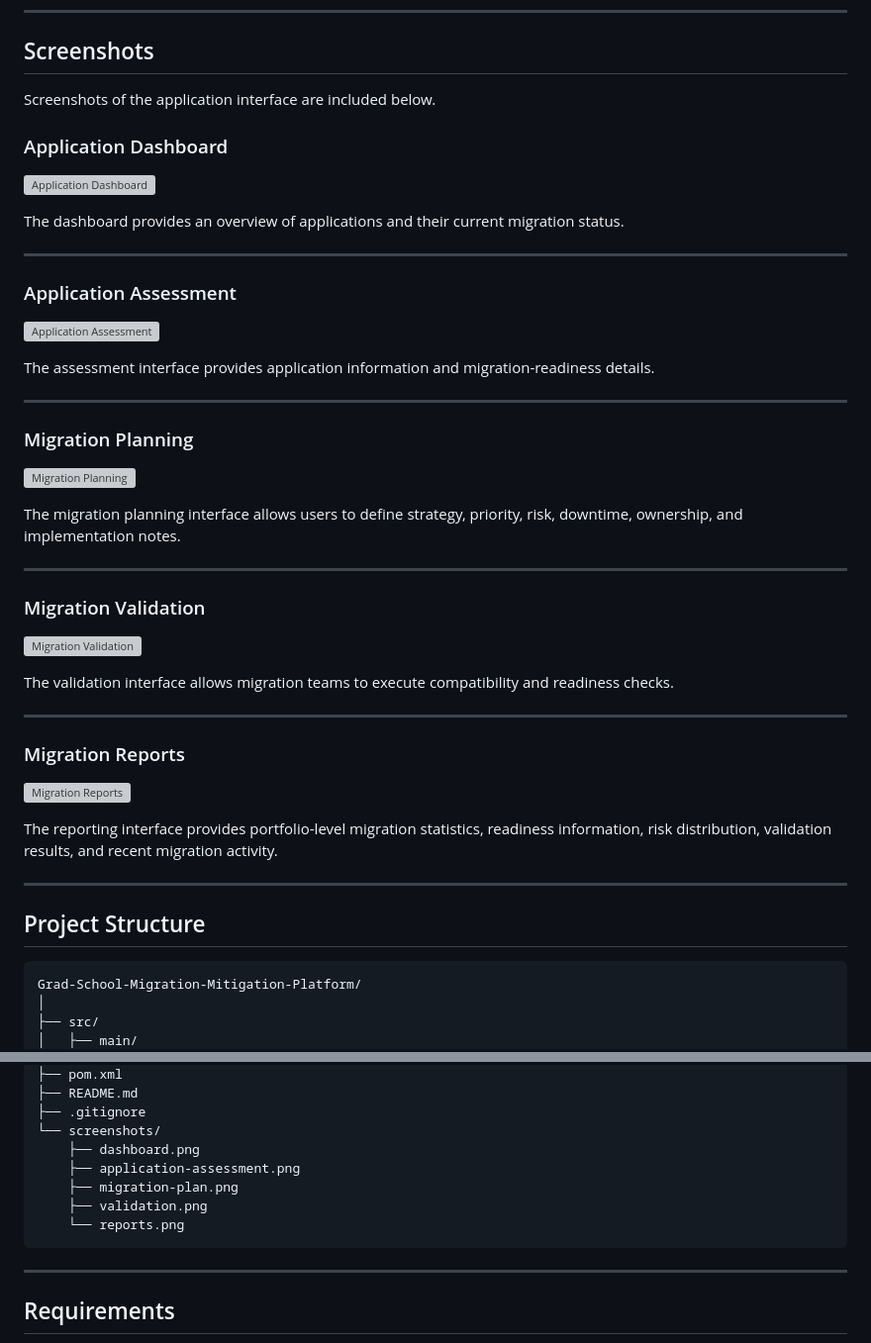
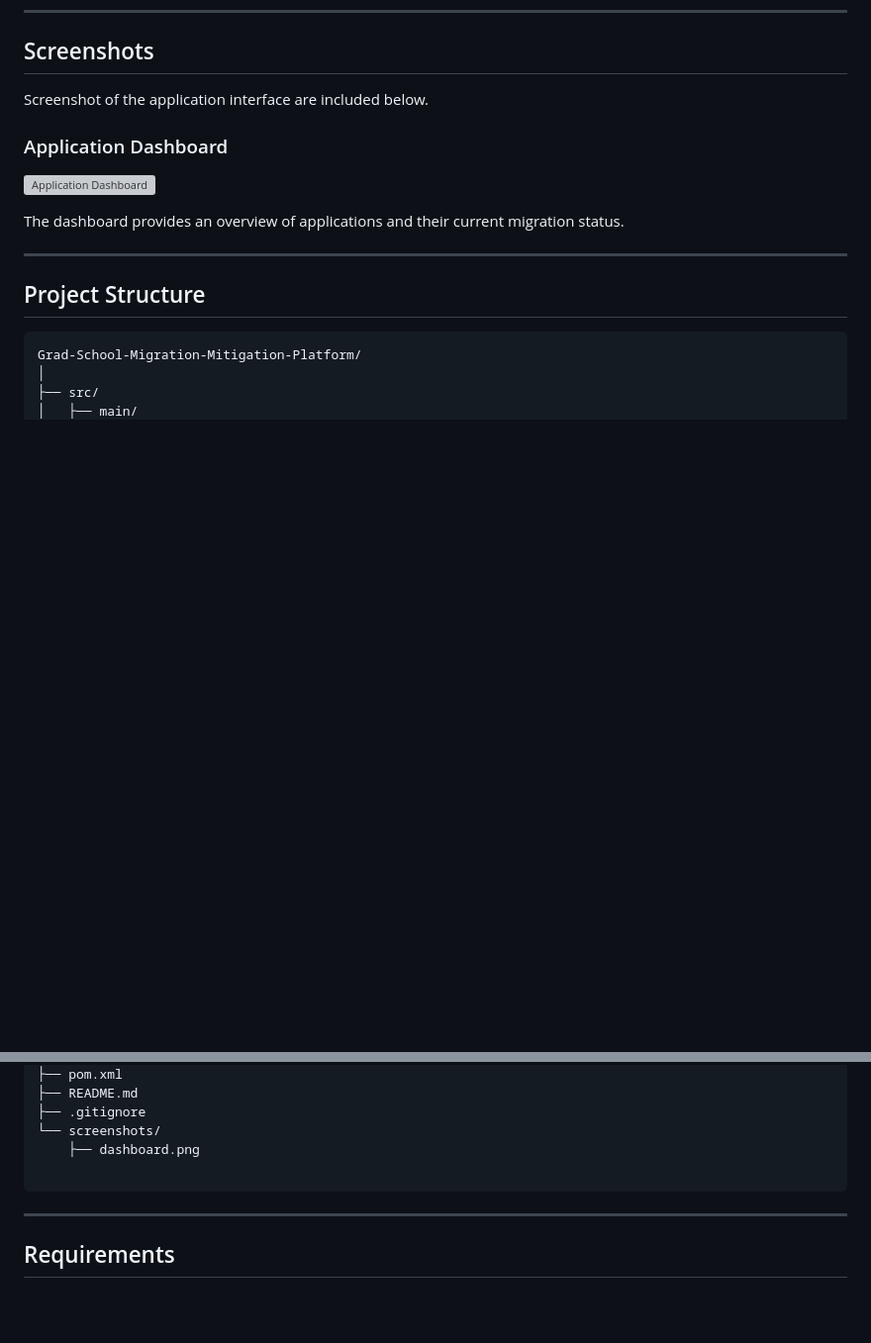
Before and after one commit to toastedjames/Grad-School-Migration-Mitigation-Platform, a Markdown page: README.md, 2 parts joined by grey strips. Shown at 99% size. Drawn GitHub-style; blank space fills up the shorter version; grey boxes are pictures that could not be loaded.

Commit message:
Update README to remove migration sections
Removed sections related to application assessment, migration planning, validation, and reports from the README.

````diff
--- a/README.md
+++ b/README.md
@@ -336,45 +336,13 @@ Security is integrated into the application layer to provide protected access to
 
 ## Screenshots
 
-Screenshots of the application interface are included below.
+Screenshot of the application interface are included below.
 
 ### Application Dashboard
 
 ![Application Dashboard](screenshots/dashboard.png)
 
 The dashboard provides an overview of applications and their current migration status.
-
----
-
-### Application Assessment
-
-![Application Assessment](screenshots/application-assessment.png)
-
-The assessment interface provides application information and migration-readiness details.
-
----
-
-### Migration Planning
-
-![Migration Planning](screenshots/migration-plan.png)
-
-The migration planning interface allows users to define strategy, priority, risk, downtime, ownership, and implementation notes.
-
----
-
-### Migration Validation
-
-![Migration Validation](screenshots/validation.png)
-
-The validation interface allows migration teams to execute compatibility and readiness checks.
-
----
-
-### Migration Reports
-
-![Migration Reports](screenshots/reports.png)
-
-The reporting interface provides portfolio-level migration statistics, readiness information, risk distribution, validation results, and recent migration activity.
 
 ---
 
@@ -400,10 +368,7 @@ Grad-School-Migration-Mitigation-Platform/
 ├── .gitignore
 └── screenshots/
     ├── dashboard.png
-    ├── application-assessment.png
-    ├── migration-plan.png
-    ├── validation.png
-    └── reports.png
+
 ```
 
 ---
````
